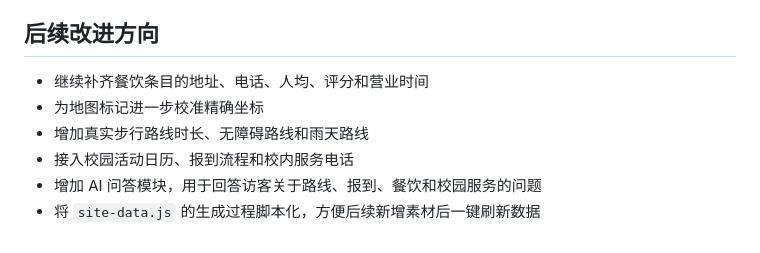
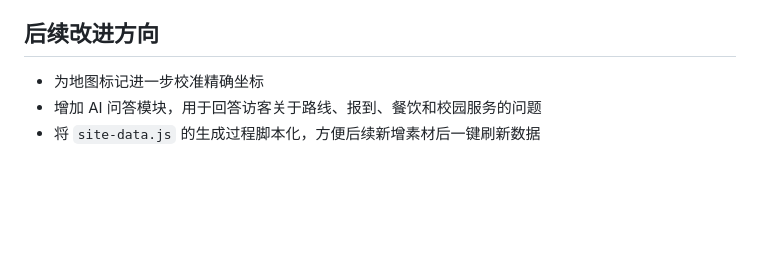
Before and after one commit to chensy-ruc/HelloRUC-Tongzhou, a Markdown page: README.md, the part around the change. Drawn GitHub-style; blank space fills up the shorter version.

Commit message:
1.0 version

```diff
--- a/README.md
+++ b/README.md
@@ -85,9 +85,6 @@ https://chensy-ruc.github.io/HelloRUCTongzhou/
 
 ## 后续改进方向
 
-- 继续补齐餐饮条目的地址、电话、人均、评分和营业时间
 - 为地图标记进一步校准精确坐标
-- 增加真实步行路线时长、无障碍路线和雨天路线
-- 接入校园活动日历、报到流程和校内服务电话
 - 增加 AI 问答模块，用于回答访客关于路线、报到、餐饮和校园服务的问题
 - 将 `site-data.js` 的生成过程脚本化，方便后续新增素材后一键刷新数据
```
